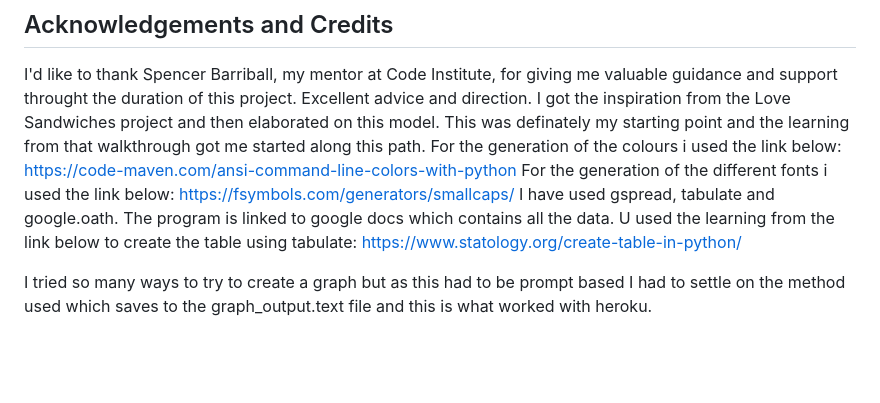
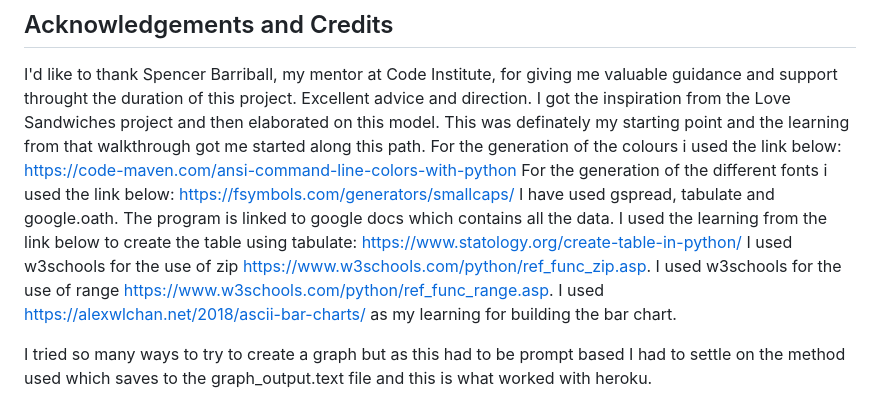
Before and after one commit to Declan444/EPCProductionScheduler, a Markdown page: README.md, the part around the change printed below. Rendered like a GitHub page; blank space fills up the shorter version.

```diff
--- a/README.md
+++ b/README.md
@@ -64,8 +75,11 @@ For the generation of the different fonts i used the link below:
 https://fsymbols.com/generators/smallcaps/
 I have used gspread, tabulate and google.oath.
 The program is linked to google docs which contains all the data.
-U used the learning from the link below to create the table using tabulate:
+I used the learning from the link below to create the table using tabulate:
 https://www.statology.org/create-table-in-python/
+I used w3schools for the use of zip https://www.w3schools.com/python/ref_func_zip.asp.
+I used w3schools for the use of range https://www.w3schools.com/python/ref_func_range.asp.
+I used https://alexwlchan.net/2018/ascii-bar-charts/ as my learning for building the bar chart.
 
 I tried so many ways to try to create a graph but as this had to be prompt based I had to settle on the method used which saves to the graph_output.text file and this is what worked with heroku.
 
```
Also changed, not shown: other parts of README.md (+12 -1 lines).
